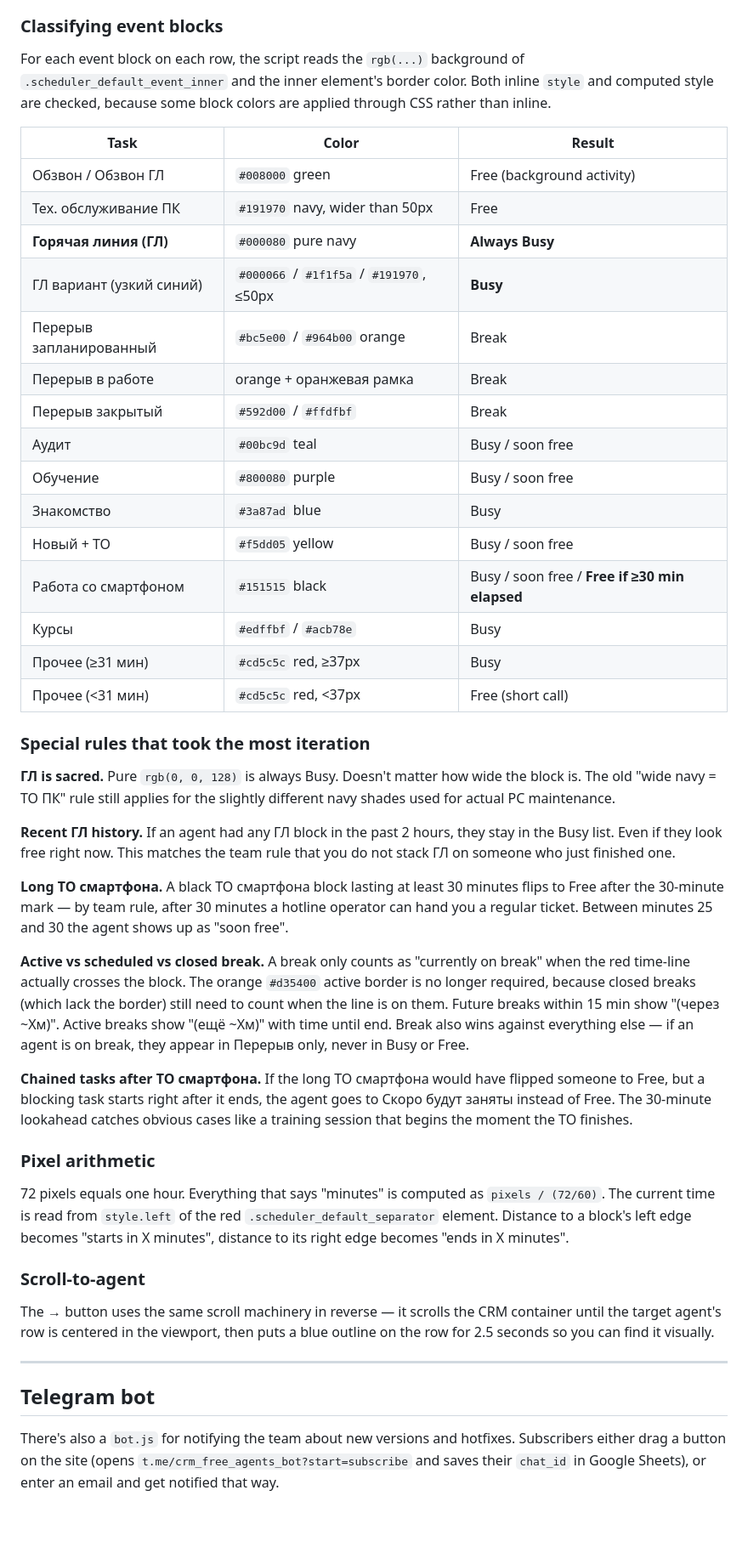
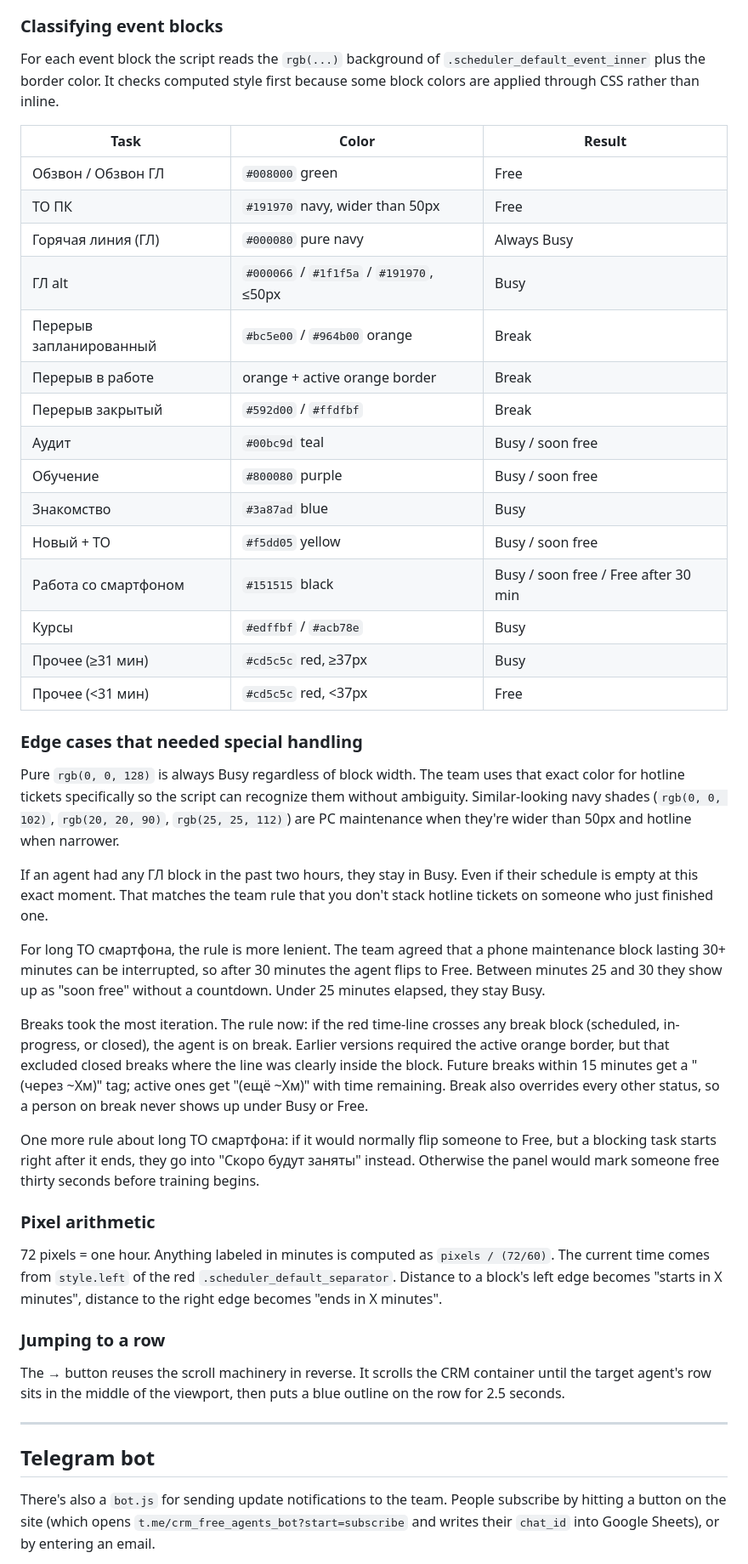
Before and after one commit to filooww/crm-free-agents, a Markdown page: README.md, the part around one of its changes. Shown at 85% size. Drawn GitHub-style; blank space fills up the shorter version.

```diff
--- a/README.md
+++ b/README.md
@@ -63,49 +61,49 @@ It finds the "Агенты технической поддержки" group head
 
 ### Classifying event blocks
 
-For each event block on each row, the script reads the `rgb(...)` background of `.scheduler_default_event_inner` and the inner element's border color. Both inline `style` and computed style are checked, because some block colors are applied through CSS rather than inline.
+For each event block the script reads the `rgb(...)` background of `.scheduler_default_event_inner` plus the border color. It checks computed style first because some block colors are applied through CSS rather than inline.
 
 | Task | Color | Result |
 |------|-------|--------|
-| Обзвон / Обзвон ГЛ | `#008000` green | Free (background activity) |
-| Тех. обслуживание ПК | `#191970` navy, wider than 50px | Free |
-| **Горячая линия (ГЛ)** | `#000080` pure navy | **Always Busy** |
-| ГЛ вариант (узкий синий) | `#000066` / `#1f1f5a` / `#191970`, ≤50px | **Busy** |
+| Обзвон / Обзвон ГЛ | `#008000` green | Free |
+| ТО ПК | `#191970` navy, wider than 50px | Free |
+| Горячая линия (ГЛ) | `#000080` pure navy | Always Busy |
+| ГЛ alt | `#000066` / `#1f1f5a` / `#191970`, ≤50px | Busy |
 | Перерыв запланированный | `#bc5e00` / `#964b00` orange | Break |
-| Перерыв в работе | orange + оранжевая рамка | Break |
+| Перерыв в работе | orange + active orange border | Break |
 | Перерыв закрытый | `#592d00` / `#ffdfbf` | Break |
 | Аудит | `#00bc9d` teal | Busy / soon free |
 | Обучение | `#800080` purple | Busy / soon free |
 | Знакомство | `#3a87ad` blue | Busy |
 | Новый + ТО | `#f5dd05` yellow | Busy / soon free |
-| Работа со смартфоном | `#151515` black | Busy / soon free / **Free if ≥30 min elapsed** |
+| Работа со смартфоном | `#151515` black | Busy / soon free / Free after 30 min |
 | Курсы | `#edffbf` / `#acb78e` | Busy |
 | Прочее (≥31 мин) | `#cd5c5c` red, ≥37px | Busy |
-| Прочее (<31 мин) | `#cd5c5c` red, <37px | Free (short call) |
+| Прочее (<31 мин) | `#cd5c5c` red, <37px | Free |
 
-### Special rules that took the most iteration
+### Edge cases that needed special handling
 
-**ГЛ is sacred.** Pure `rgb(0, 0, 128)` is always Busy. Doesn't matter how wide the block is. The old "wide navy = ТО ПК" rule still applies for the slightly different navy shades used for actual PC maintenance.
+Pure `rgb(0, 0, 128)` is always Busy regardless of block width. The team uses that exact color for hotline tickets specifically so the script can recognize them without ambiguity. Similar-looking navy shades (`rgb(0, 0, 102)`, `rgb(20, 20, 90)`, `rgb(25, 25, 112)`) are PC maintenance when they're wider than 50px and hotline when narrower.
 
-**Recent ГЛ history.** If an agent had any ГЛ block in the past 2 hours, they stay in the Busy list. Even if they look free right now. This matches the team rule that you do not stack ГЛ on someone who just finished one.
+If an agent had any ГЛ block in the past two hours, they stay in Busy. Even if their schedule is empty at this exact moment. That matches the team rule that you don't stack hotline tickets on someone who just finished one.
 
-**Long ТО смартфона.** A black ТО смартфона block lasting at least 30 minutes flips to Free after the 30-minute mark — by team rule, after 30 minutes a hotline operator can hand you a regular ticket. Between minutes 25 and 30 the agent shows up as "soon free".
+For long ТО смартфона, the rule is more lenient. The team agreed that a phone maintenance block lasting 30+ minutes can be interrupted, so after 30 minutes the agent flips to Free. Between minutes 25 and 30 they show up as "soon free" without a countdown. Under 25 minutes elapsed, they stay Busy.
 
-**Active vs scheduled vs closed break.** A break only counts as "currently on break" when the red time-line actually crosses the block. The orange `#d35400` active border is no longer required, because closed breaks (which lack the border) still need to count when the line is on them. Future breaks within 15 min show "(через ~Xм)". Active breaks show "(ещё ~Xм)" with time until end. Break also wins against everything else — if an agent is on break, they appear in Перерыв only, never in Busy or Free.
+Breaks took the most iteration. The rule now: if the red time-line crosses any break block (scheduled, in-progress, or closed), the agent is on break. Earlier versions required the active orange border, but that excluded closed breaks where the line was clearly inside the block. Future breaks within 15 minutes get a "(через ~Xм)" tag; active ones get "(ещё ~Xм)" with time remaining. Break also overrides every other status, so a person on break never shows up under Busy or Free.
 
-**Chained tasks after ТО смартфона.** If the long ТО смартфона would have flipped someone to Free, but a blocking task starts right after it ends, the agent goes to Скоро будут заняты instead of Free. The 30-minute lookahead catches obvious cases like a training session that begins the moment the ТО finishes.
+One more rule about long ТО смартфона: if it would normally flip someone to Free, but a blocking task starts right after it ends, they go into "Скоро будут заняты" instead. Otherwise the panel would mark someone free thirty seconds before training begins.
 
 ### Pixel arithmetic
 
-72 pixels equals one hour. Everything that says "minutes" is computed as `pixels / (72/60)`. The current time is read from `style.left` of the red `.scheduler_default_separator` element. Distance to a block's left edge becomes "starts in X minutes", distance to its right edge becomes "ends in X minutes".
+72 pixels = one hour. Anything labeled in minutes is computed as `pixels / (72/60)`. The current time comes from `style.left` of the red `.scheduler_default_separator`. Distance to a block's left edge becomes "starts in X minutes", distance to the right edge becomes "ends in X minutes".
 
-### Scroll-to-agent
+### Jumping to a row
 
-The **→** button uses the same scroll machinery in reverse — it scrolls the CRM container until the target agent's row is centered in the viewport, then puts a blue outline on the row for 2.5 seconds so you can find it visually.
+The → button reuses the scroll machinery in reverse. It scrolls the CRM container until the target agent's row sits in the middle of the viewport, then puts a blue outline on the row for 2.5 seconds.
 
 ---
 
 ## Telegram bot
 
-There's also a `bot.js` for notifying the team about new versions and hotfixes. Subscribers either drag a button on the site (opens `t.me/crm_free_agents_bot?start=subscribe` and saves their `chat_id` in Google Sheets), or enter an email and get notified that way.
+There's also a `bot.js` for sending update notifications to the team. People subscribe by hitting a button on the site (which opens `t.me/crm_free_agents_bot?start=subscribe` and writes their `chat_id` into Google Sheets), or by entering an email.
 
```
Also changed, not shown: other parts of README.md (+34 -42 lines).
